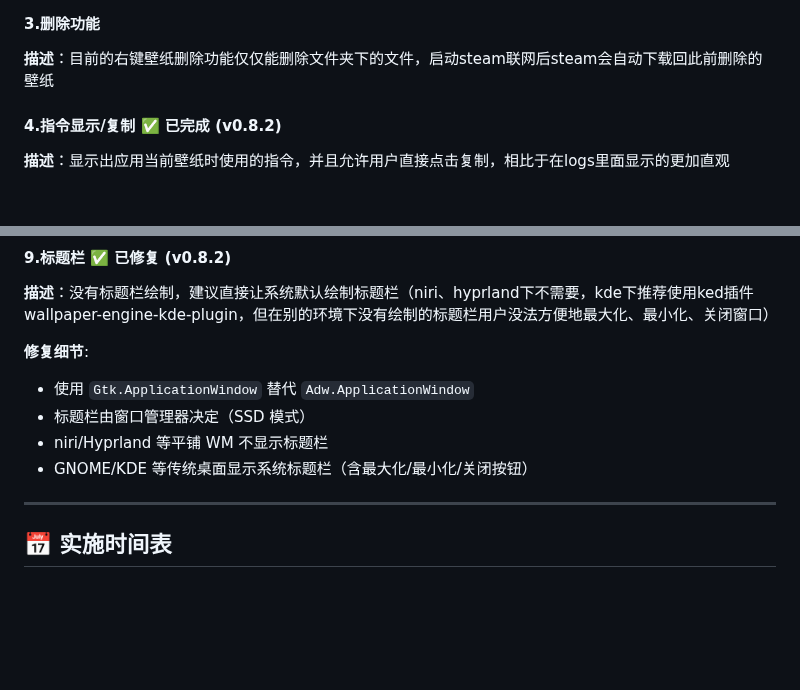
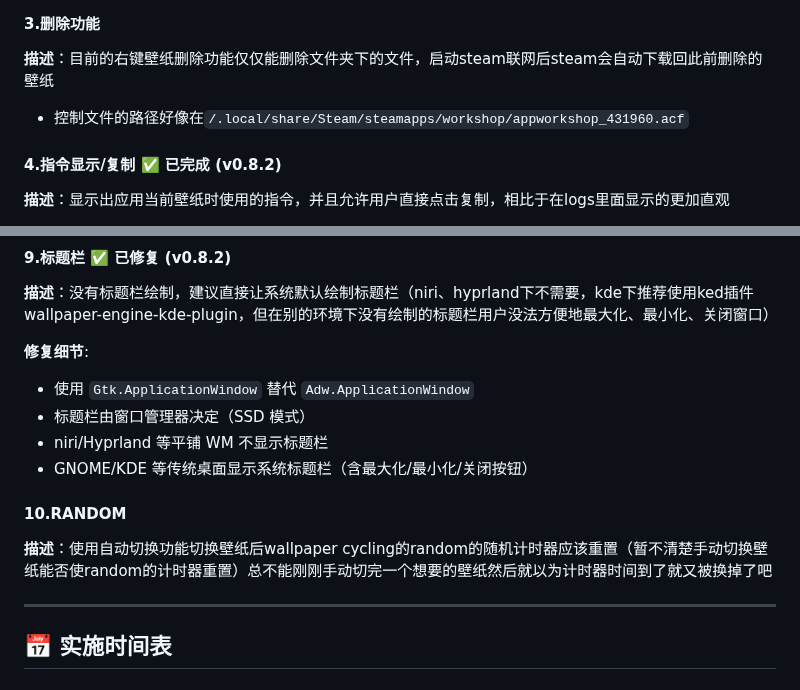
Before and after one commit to Suhoiyis/gui-for-linux-wallpaperengine, a Markdown page: TESTING_AND_RELEASE_PLAN.md, 2 parts joined by grey strips. GitHub-like rendering; blank space fills up the shorter version.

Commit message:
update MARKDOWN

```diff
--- a/TESTING_AND_RELEASE_PLAN.md
+++ b/TESTING_AND_RELEASE_PLAN.md
@@ -594,6 +594,7 @@ class PlaylistManager:
 
 #### 3.删除功能
 **描述**：目前的右键壁纸删除功能仅仅能删除文件夹下的文件，启动steam联网后steam会自动下载回此前删除的壁纸
+- 控制文件的路径好像在`/.local/share/Steam/steamapps/workshop/appworkshop_431960.acf`
 
 #### 4.指令显示/复制 ✅ **已完成 (v0.8.2)**
 **描述**：显示出应用当前壁纸时使用的指令，并且允许用户直接点击复制，相比于在logs里面显示的更加直观
@@ -661,6 +662,9 @@ linux-wallpaperengine --screen-root DP-1 --bg 11111111 --screen-root HDMI-A-1 --
 - 标题栏由窗口管理器决定（SSD 模式）
 - niri/Hyprland 等平铺 WM 不显示标题栏
 - GNOME/KDE 等传统桌面显示系统标题栏（含最大化/最小化/关闭按钮）
+
+#### 10.RANDOM
+**描述**：使用自动切换功能切换壁纸后wallpaper cycling的random的随机计时器应该重置（暂不清楚手动切换壁纸能否使random的计时器重置）总不能刚刚手动切完一个想要的壁纸然后就以为计时器时间到了就又被换掉了吧
 
 ---
 
```
